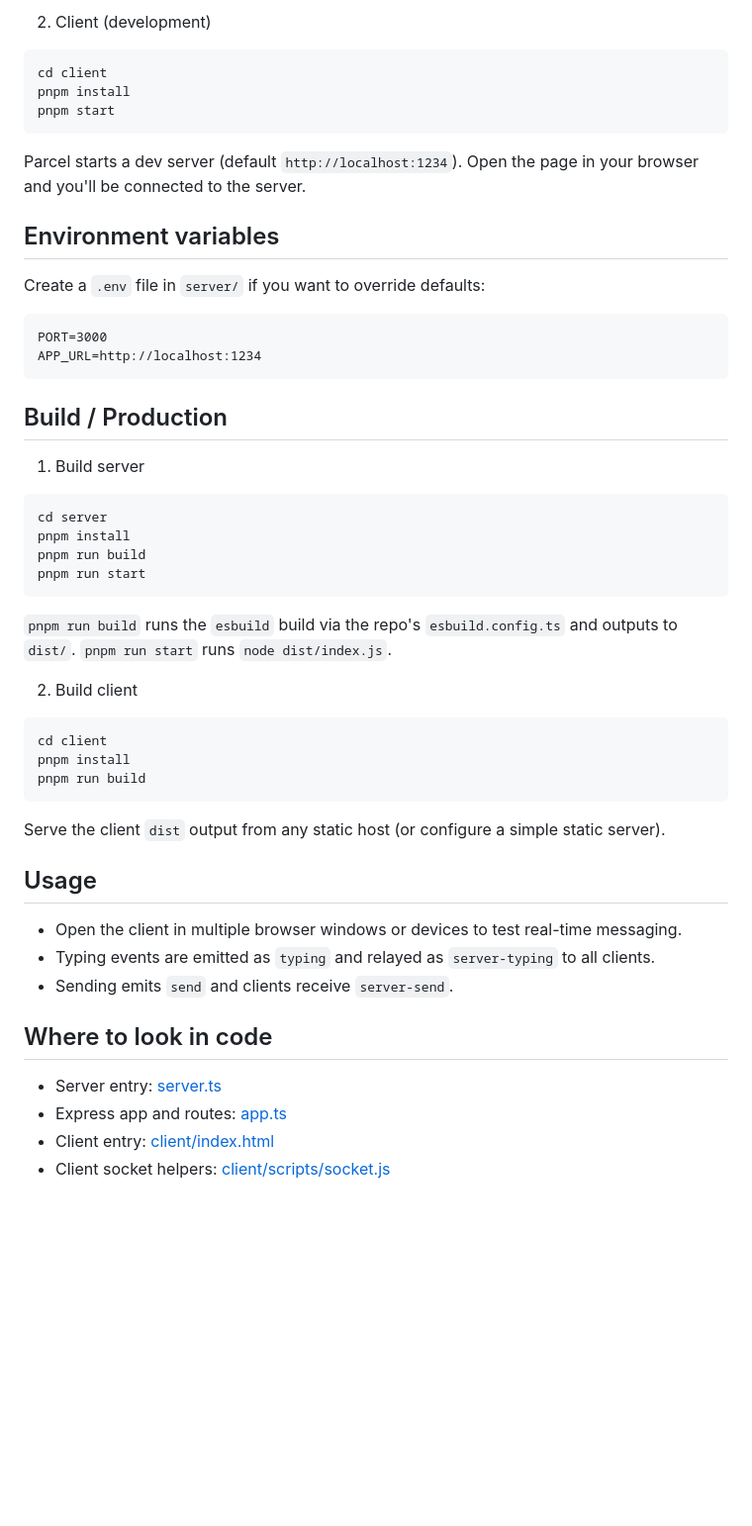
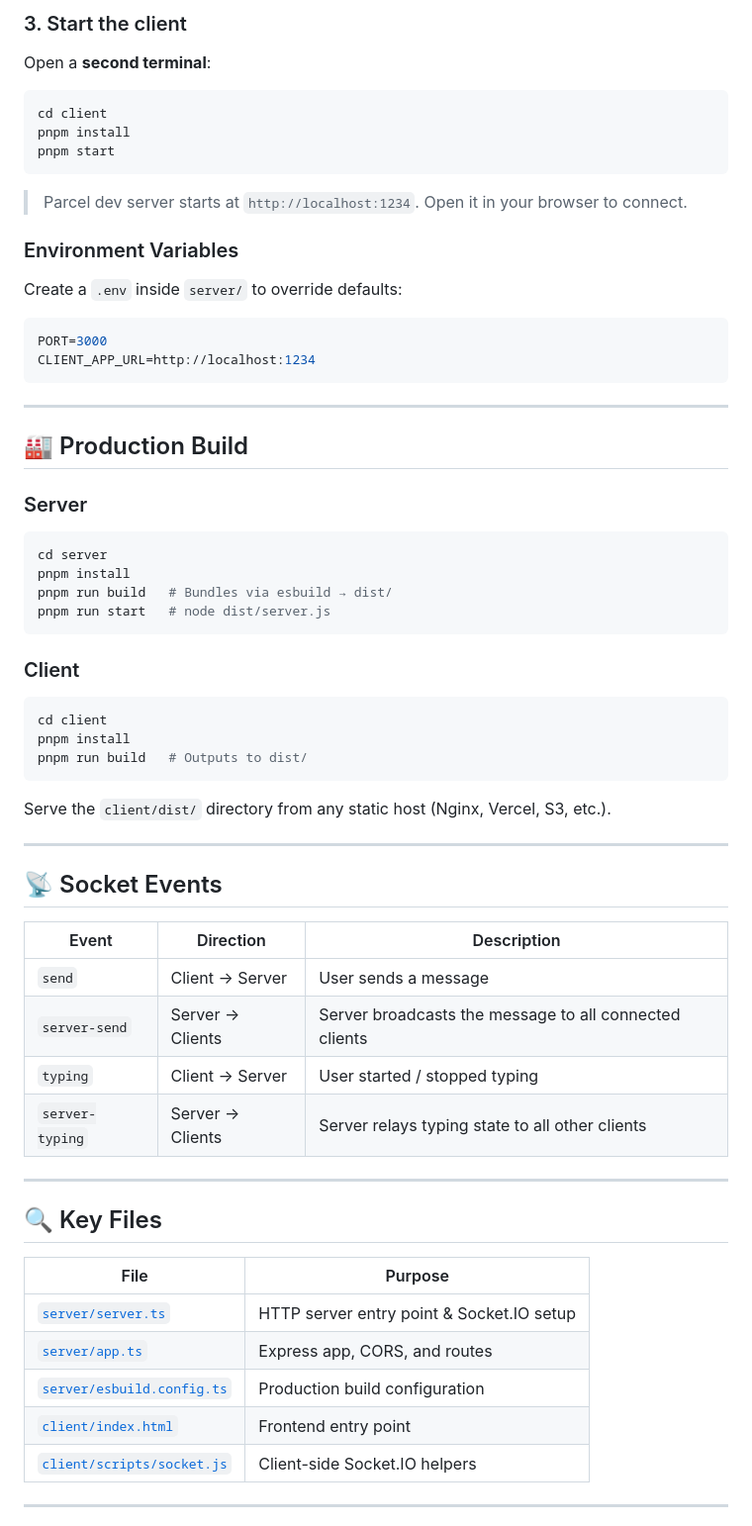
Before and after one commit to yousefdawood7/chat-sockets, a Markdown page: README.md, the part around one of its changes. Shown at 99% size. Drawn GitHub-style; blank space fills up the shorter version.

````diff
--- a/README.md
+++ b/README.md
@@ -48,5 +94,7 @@ This starts the TypeScript server with watcher (`tsx --watch server.ts`). The se
 
-2. Client (development)
+### 3. Start the client
+
+Open a **second terminal**:
 
 ```bash
 cd client
@@ -54,49 +102,62 @@ pnpm install
 pnpm start
 ```
 
-Parcel starts a dev server (default `http://localhost:1234`). Open the page in your browser and you'll be connected to the server.
+> Parcel dev server starts at `http://localhost:1234`. Open it in your browser to connect.
 
-## Environment variables
+### Environment Variables
 
-Create a `.env` file in `server/` if you want to override defaults:
+Create a `.env` inside `server/` to override defaults:
 
-```
+```env
 PORT=3000
-APP_URL=http://localhost:1234
+CLIENT_APP_URL=http://localhost:1234
 ```
 
-## Build / Production
+---
 
-1. Build server
+## 🏭 Production Build
+
+### Server
 
 ```bash
 cd server
 pnpm install
-pnpm run build
-pnpm run start
+pnpm run build   # Bundles via esbuild → dist/
+pnpm run start   # node dist/server.js
 ```
 
-`pnpm run build` runs the `esbuild` build via the repo's `esbuild.config.ts` and outputs to `dist/`. `pnpm run start` runs `node dist/index.js`.
-
-2. Build client
+### Client
 
 ```bash
 cd client
 pnpm install
-pnpm run build
+pnpm run build   # Outputs to dist/
 ```
 
-Serve the client `dist` output from any static host (or configure a simple static server).
+Serve the `client/dist/` directory from any static host (Nginx, Vercel, S3, etc.).
 
-## Usage
+---
 
-- Open the client in multiple browser windows or devices to test real-time messaging.
-- Typing events are emitted as `typing` and relayed as `server-typing` to all clients.
-- Sending emits `send` and clients receive `server-send`.
+## 📡 Socket Events
 
-## Where to look in code
+| Event           | Direction        | Description                                            |
+| --------------- | ---------------- | ------------------------------------------------------ |
+| `send`          | Client → Server  | User sends a message                                   |
+| `server-send`   | Server → Clients | Server broadcasts the message to all connected clients |
+| `typing`        | Client → Server  | User started / stopped typing                          |
+| `server-typing` | Server → Clients | Server relays typing state to all other clients        |
 
-- Server entry: [server.ts](server/server.ts)
-- Express app and routes: [app.ts](server/app.ts)
-- Client entry: [client/index.html](client/index.html)
-- Client socket helpers: [client/scripts/socket.js](client/scripts/socket.js)
+---
+
+## 🔍 Key Files
+
+| File                                                   | Purpose                                   |
+| ------------------------------------------------------ | ----------------------------------------- |
+| [`server/server.ts`](server/server.ts)                 | HTTP server entry point & Socket.IO setup |
+| [`server/app.ts`](server/app.ts)                       | Express app, CORS, and routes             |
+| [`server/esbuild.config.ts`](server/esbuild.config.ts) | Production build configuration            |
+| [`client/index.html`](client/index.html)               | Frontend entry point                      |
+| [`client/scripts/socket.js`](client/scripts/socket.js) | Client-side Socket.IO helpers             |
+
+---
+
````
Also changed, not shown: other parts of README.md (+81 -19 lines).
